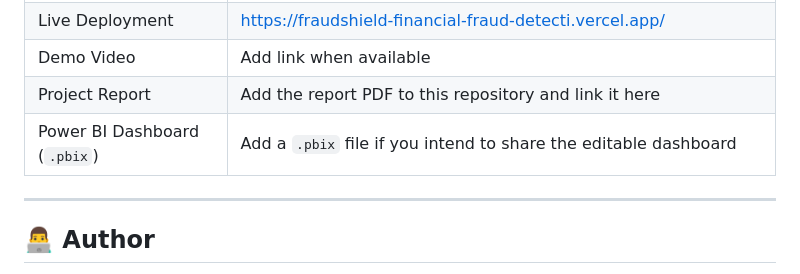
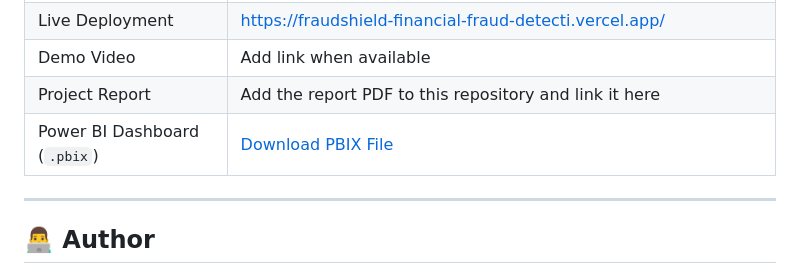
Before and after one commit to imshoaib21/FraudShield-Financial-Fraud-Detection-Analytics, a Markdown page: README.md, the part around the change. GitHub-like rendering.

```diff
--- a/README.md
+++ b/README.md
@@ -288,8 +288,7 @@ DIVIDE(
 | Live Deployment | https://fraudshield-financial-fraud-detecti.vercel.app/ |
 | Demo Video | Add link when available |
 | Project Report | Add the report PDF to this repository and link it here |
-| Power BI Dashboard (`.pbix`) | Add a `.pbix` file if you intend to share the editable dashboard |
-
+| Power BI Dashboard (`.pbix`) |[Download PBIX File](Fraud%20Detection.pbix) |
 ---
 
 ## 👨‍💻 Author
```
